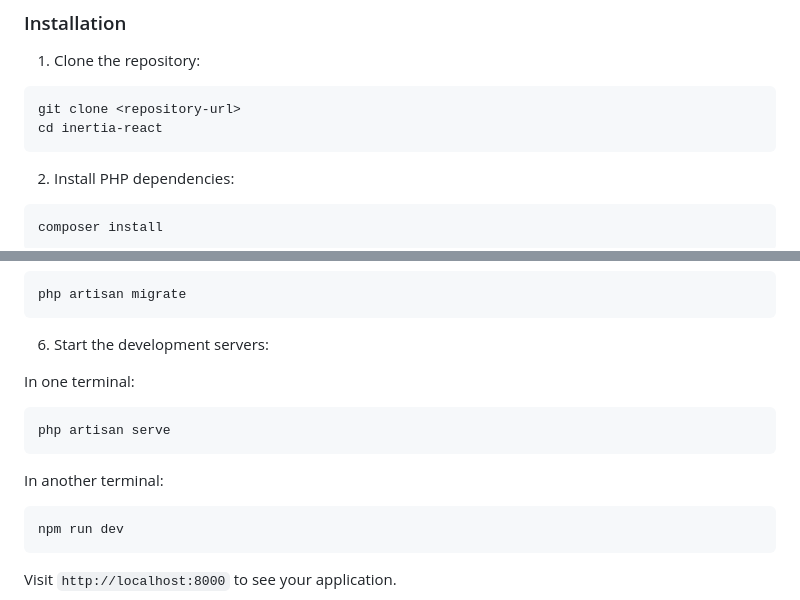
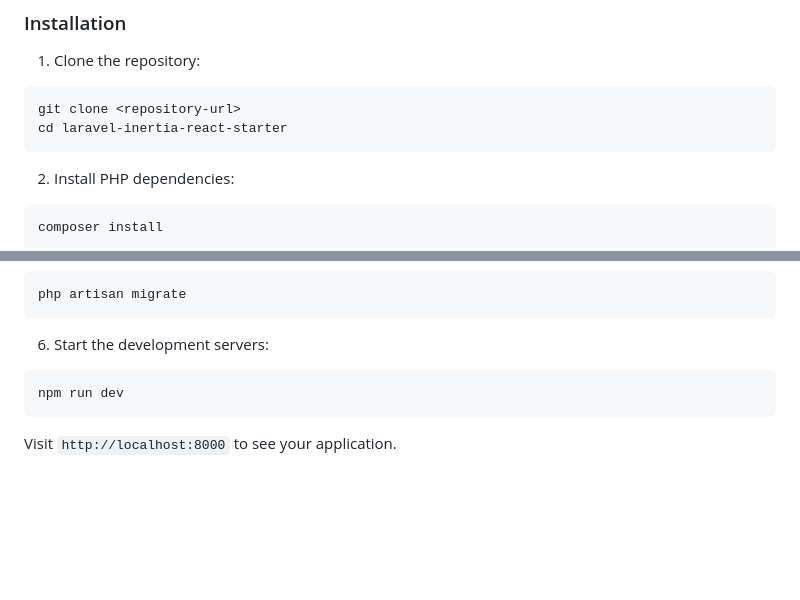
Before and after one commit to thevenardjulien/loki_aura, a Markdown page: README.md, 2 parts joined by grey strips. Rendered like a GitHub page; blank space fills up the shorter version.

Commit message:
docs: updated readme

````diff
--- a/README.md
+++ b/README.md
@@ -46,7 +46,7 @@ This project implements a modern monolithic architecture using Laravel as the ba
 
 ```bash
 git clone <repository-url>
-cd inertia-react
+cd laravel-inertia-react-starter
 ```
 
 2. Install PHP dependencies:
@@ -75,14 +75,6 @@ php artisan migrate
 ```
 
 6. Start the development servers:
-
-In one terminal:
-
-```bash
-php artisan serve
-```
-
-In another terminal:
 
 ```bash
 npm run dev
````
